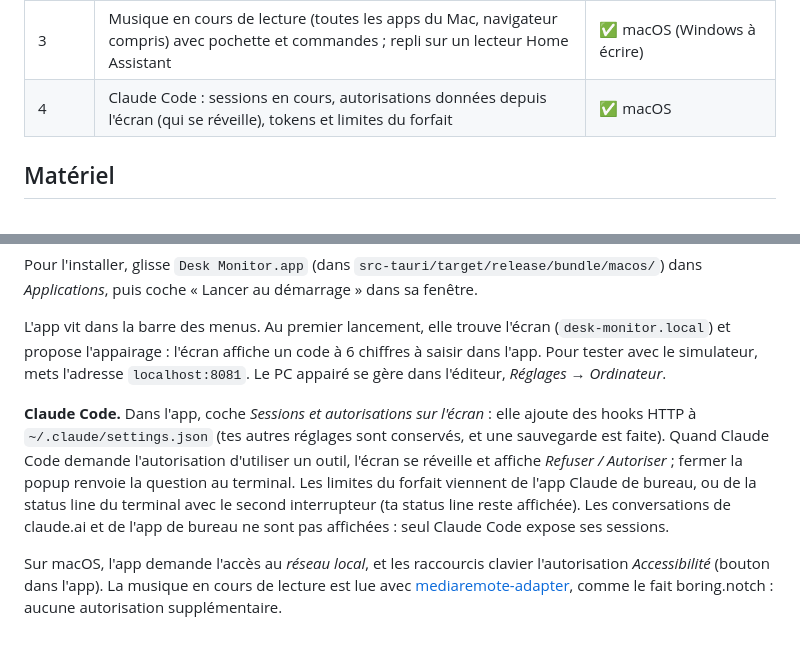
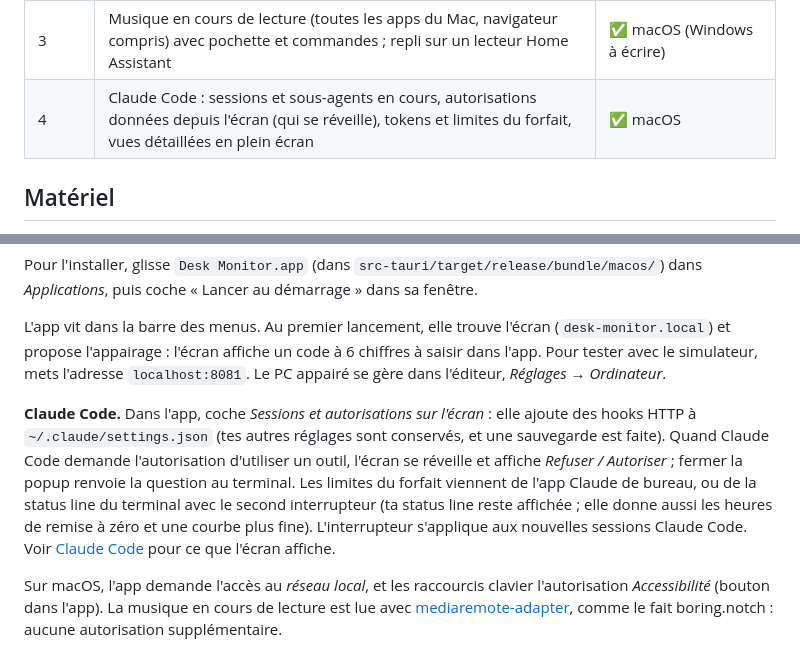
Before and after one commit to jboucly/desk-monitor, a Markdown page: README.fr.md, 2 parts joined by grey strips. GitHub-like rendering.

```diff
--- a/README.fr.md
+++ b/README.fr.md
@@ -23,7 +23,7 @@ Les pages se configurent **à la volée** depuis un éditeur web servi par l'éc
 | 1 | Firmware natif (ESP-IDF + LVGL 9), thème sombre, Wi-Fi, Home Assistant, météo Open-Meteo, layout JSON, éditeur web | ✅ |
 | 2 | Application compagnon (Rust/Tauri) reliée par le réseau local : métriques PC, raccourcis clavier, lancement d'applications et d'URL | ✅ macOS (Windows écrit, jamais compilé) |
 | 3 | Musique en cours de lecture (toutes les apps du Mac, navigateur compris) avec pochette et commandes ; repli sur un lecteur Home Assistant | ✅ macOS (Windows à écrire) |
-| 4 | Claude Code : sessions en cours, autorisations données depuis l'écran (qui se réveille), tokens et limites du forfait | ✅ macOS |
+| 4 | Claude Code : sessions et sous-agents en cours, autorisations données depuis l'écran (qui se réveille), tokens et limites du forfait, vues détaillées en plein écran | ✅ macOS |
 
 ## Matériel
 
@@ -118,7 +135,7 @@ Pour l'installer, glisse `Desk Monitor.app` (dans `src-tauri/target/release/bund
 
 L'app vit dans la barre des menus. Au premier lancement, elle trouve l'écran (`desk-monitor.local`) et propose l'appairage : l'écran affiche un code à 6 chiffres à saisir dans l'app. Pour tester avec le simulateur, mets l'adresse `localhost:8081`. Le PC appairé se gère dans l'éditeur, *Réglages → Ordinateur*.
 
-**Claude Code.** Dans l'app, coche *Sessions et autorisations sur l'écran* : elle ajoute des hooks HTTP à `~/.claude/settings.json` (tes autres réglages sont conservés, et une sauvegarde est faite). Quand Claude Code demande l'autorisation d'utiliser un outil, l'écran se réveille et affiche *Refuser / Autoriser* ; fermer la popup renvoie la question au terminal. Les limites du forfait viennent de l'app Claude de bureau, ou de la status line du terminal avec le second interrupteur (ta status line reste affichée). Les conversations de claude.ai et de l'app de bureau ne sont pas affichées : seul Claude Code expose ses sessions.
+**Claude Code.** Dans l'app, coche *Sessions et autorisations sur l'écran* : elle ajoute des hooks HTTP à `~/.claude/settings.json` (tes autres réglages sont conservés, et une sauvegarde est faite). Quand Claude Code demande l'autorisation d'utiliser un outil, l'écran se réveille et affiche *Refuser / Autoriser* ; fermer la popup renvoie la question au terminal. Les limites du forfait viennent de l'app Claude de bureau, ou de la status line du terminal avec le second interrupteur (ta status line reste affichée ; elle donne aussi les heures de remise à zéro et une courbe plus fine). L'interrupteur s'applique aux nouvelles sessions Claude Code. Voir [Claude Code](#claude-code) pour ce que l'écran affiche.
 
 Sur macOS, l'app demande l'accès au *réseau local*, et les raccourcis clavier l'autorisation *Accessibilité* (bouton dans l'app). La musique en cours de lecture est lue avec [mediaremote-adapter](https://github.com/ungive/mediaremote-adapter), comme le fait boring.notch : aucune autorisation supplémentaire.
 
```
Also changed, not shown: other parts of README.fr.md (+18 -1 lines), README.md (+20 -3 lines), docs/images/claude-approval.png (added), docs/images/claude-limits.png (added), docs/images/claude-session.png (added), docs/images/claude-usage.png (added), docs/images/claude.png (added), 1 other file.
